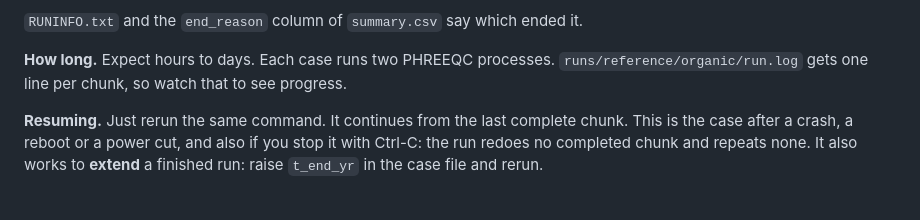
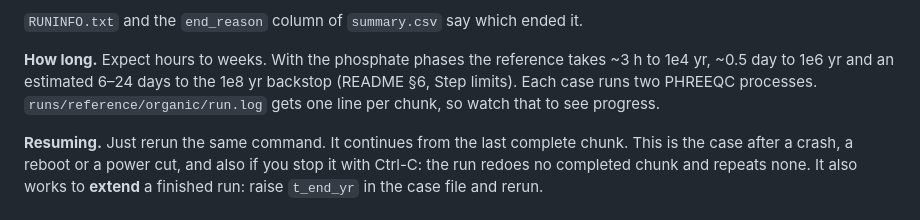
Before and after one commit to mmelwani/ENTICES, a Markdown page: PRODUCTION_GUIDE.md, the part around the change. GitHub-like rendering.

```diff
--- a/PRODUCTION_GUIDE.md
+++ b/PRODUCTION_GUIDE.md
@@ -40,7 +40,9 @@ every output time.
 
 `RUNINFO.txt` and the `end_reason` column of `summary.csv` say which ended it.
 
-**How long.** Expect hours to days. Each case runs two PHREEQC processes. `runs/reference/organic/run.log`
+**How long.** Expect hours to weeks. With the phosphate phases the reference takes ~3 h to 1e4 yr, ~0.5 day to
+1e6 yr and an estimated 6–24 days to the 1e8 yr backstop (README §6, Step limits). Each case runs two PHREEQC
+processes. `runs/reference/organic/run.log`
 gets one line per chunk, so watch that to see progress.
 
 **Resuming.** Just rerun the same command. It continues from the last complete chunk. This is the case
```
Also changed, not shown: README.md (+11 -0 lines).
